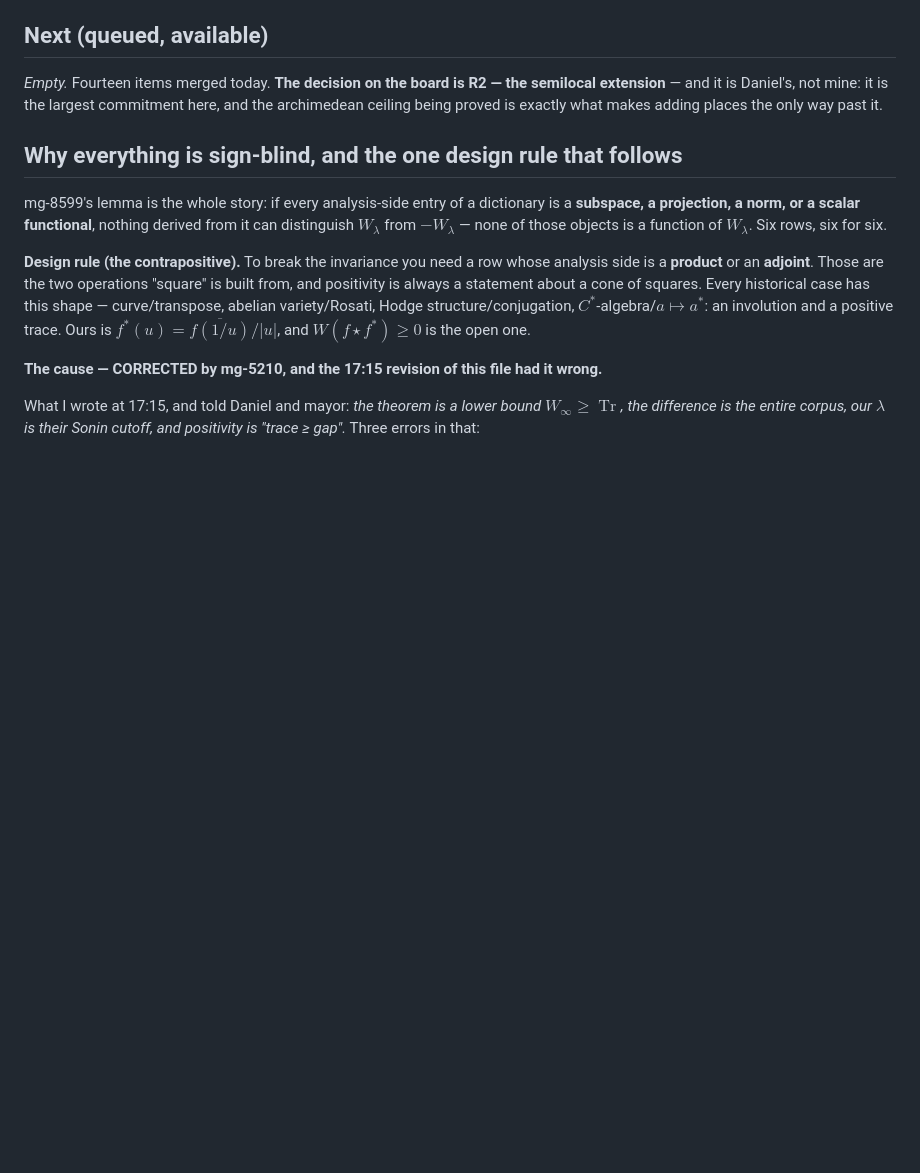
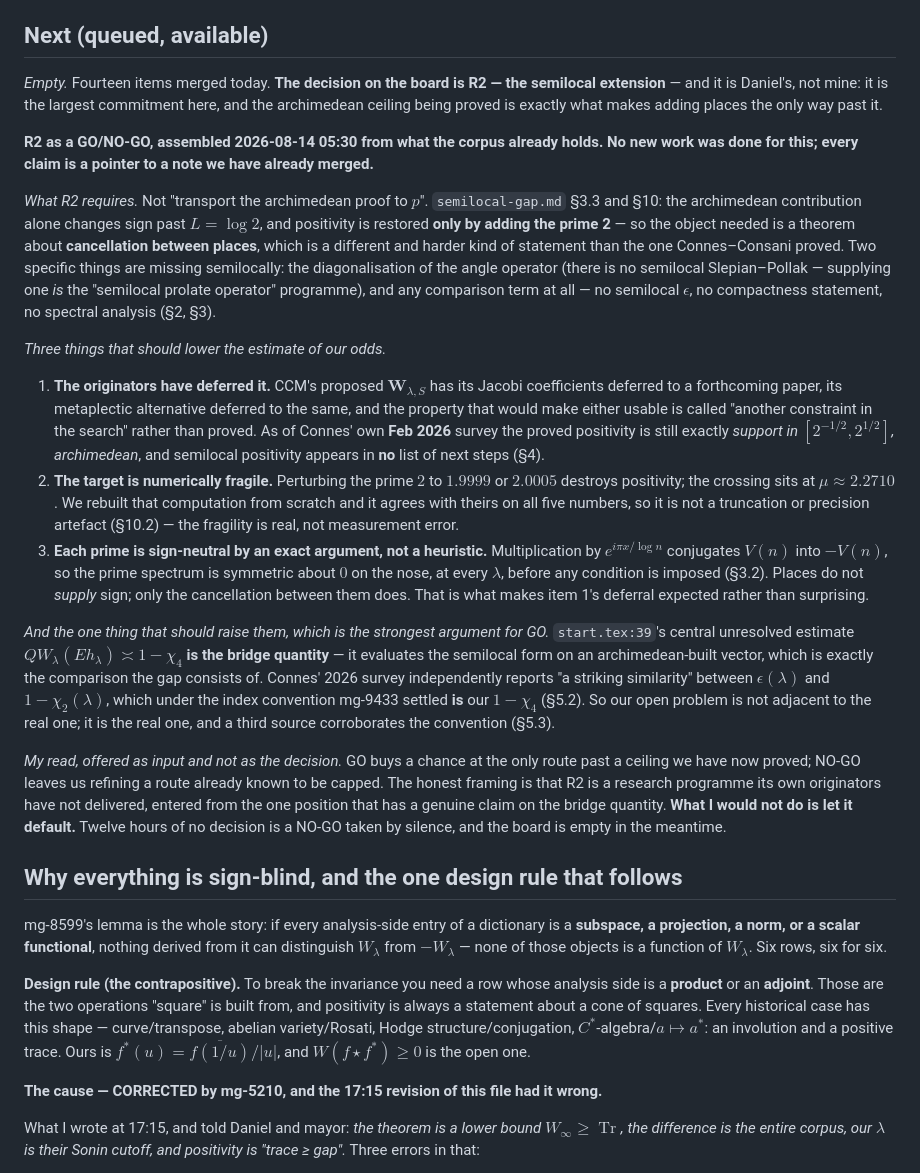
Before and after one commit to drellem2/riemann, a Markdown page: docs/roadmap.md, the part around the change. Drawn GitHub-style; blank space fills up the shorter version.

Commit message:
pm-riemann: R2 as a GO/NO-GO — assembled from notes we already hold, not new work

```diff
--- a/docs/roadmap.md
+++ b/docs/roadmap.md
@@ -28,6 +28,51 @@ withdrawn.
 *Empty.* Fourteen items merged today. **The decision on the board is R2 — the semilocal
 extension** — and it is Daniel's, not mine: it is the largest commitment here, and the
 archimedean ceiling being proved is exactly what makes adding places the only way past it.
+
+**R2 as a GO/NO-GO, assembled 2026-08-14 05:30 from what the corpus already holds. No new
+work was done for this; every claim is a pointer to a note we have already merged.**
+
+*What R2 requires.* Not "transport the archimedean proof to $p$". `semilocal-gap.md` §3.3 and
+§10: the archimedean contribution alone changes sign past $L=\log2$, and positivity is
+restored **only by adding the prime 2** — so the object needed is a theorem about
+**cancellation between places**, which is a different and harder kind of statement than the
+one Connes–Consani proved. Two specific things are missing semilocally: the diagonalisation
+of the angle operator (there is no semilocal Slepian–Pollak — supplying one *is* the
+"semilocal prolate operator" programme), and any comparison term at all — no semilocal
+$\epsilon$, no compactness statement, no spectral analysis (§2, §3).
+
+*Three things that should lower the estimate of our odds.*
+1. **The originators have deferred it.** CCM's proposed $\mathbf W_{\lambda,S}$ has its
+   Jacobi coefficients deferred to a forthcoming paper, its metaplectic alternative deferred
+   to the same, and the property that would make either usable is called "another constraint
+   in the search" rather than proved. As of Connes' own **Feb 2026** survey the proved
+   positivity is still exactly *support in $[2^{-1/2},2^{1/2}]$, archimedean*, and semilocal
+   positivity appears in **no** list of next steps (§4).
+2. **The target is numerically fragile.** Perturbing the prime $2$ to $1.9999$ or $2.0005$
+   destroys positivity; the crossing sits at $\mu\approx2.2710$. We rebuilt that computation
+   from scratch and it agrees with theirs on all five numbers, so it is not a truncation or
+   precision artefact (§10.2) — the fragility is real, not measurement error.
+3. **Each prime is sign-neutral by an exact argument, not a heuristic.** Multiplication by
+   $e^{i\pi x/\log n}$ conjugates $V(n)$ into $-V(n)$, so the prime spectrum is symmetric
+   about $0$ on the nose, at every $\lambda$, before any condition is imposed (§3.2). Places
+   do not *supply* sign; only the cancellation between them does. That is what makes item 1's
+   deferral expected rather than surprising.
+
+*And the one thing that should raise them, which is the strongest argument for GO.*
+`start.tex:39`'s central unresolved estimate $QW_\lambda(Eh_\lambda)\asymp1-\chi_4$ **is the
+bridge quantity** — it evaluates the semilocal form on an archimedean-built vector, which is
+exactly the comparison the gap consists of. Connes' 2026 survey independently reports "a
+striking similarity" between $\epsilon(\lambda)$ and $1-\chi_2(\lambda)$, which under the
+index convention mg-9433 settled **is** our $1-\chi_4$ (§5.2). So our open problem is not
+adjacent to the real one; it is the real one, and a third source corroborates the convention
+(§5.3).
+
+*My read, offered as input and not as the decision.* GO buys a chance at the only route past
+a ceiling we have now proved; NO-GO leaves us refining a route already known to be capped.
+The honest framing is that R2 is a research programme its own originators have not delivered,
+entered from the one position that has a genuine claim on the bridge quantity. **What I would
+not do is let it default.** Twelve hours of no decision is a NO-GO taken by silence, and the
+board is empty in the meantime.
 
 ## Why everything is sign-blind, and the one design rule that follows
 
```
